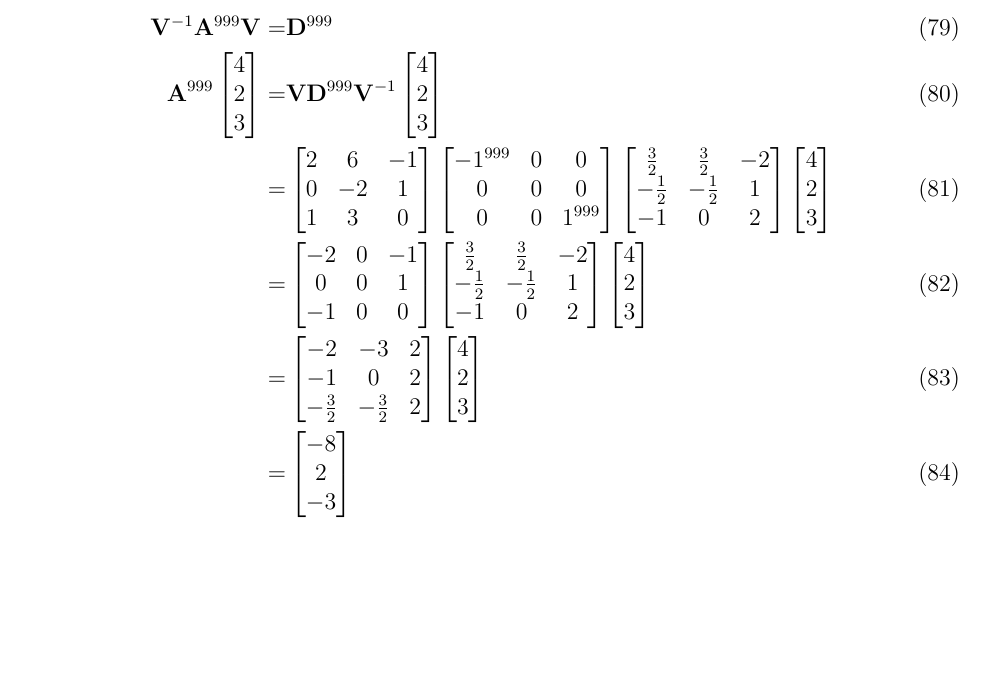
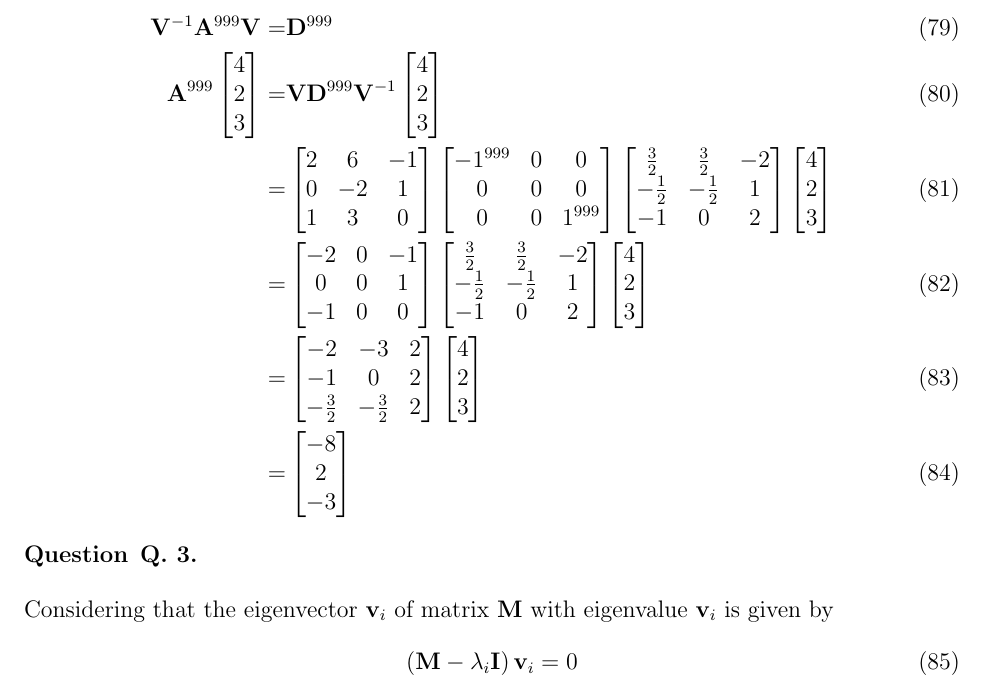
Before and after one commit to michaellee8/hku-ccst9017, a LaTeX problem sheet (hku-math1853-assignment-2/hku-math1853-assignment-2.tex): part of page 7 of 7, cut so that both start at the same text, the shorter picture padded with empty space. Compiled offline with pdfLaTeX.

Commit message:
Done part of q2

```diff
--- a/hku-math1853-assignment-2/hku-math1853-assignment-2.tex
+++ b/hku-math1853-assignment-2/hku-math1853-assignment-2.tex
@@ -380,7 +380,11 @@ With
     =&\left[\begin{matrix}-8\\2\\-3\end{matrix}\right]
 \end{align}
 
-
+\begin{question}{Q. 3}\end{question}
+Considering that the eigenvector $\matr v_i$ of matrix $\matr M$ with eigenvalue $\matr v_i$ is given by
+\begin{equation}
+    \left(\matr M - \lambda_i \matr I \right)\matr v_i = 0
+\end{equation}
 
 % --------------------------------------------------------------
 %     You don't have to mess with anything below this line.
```
